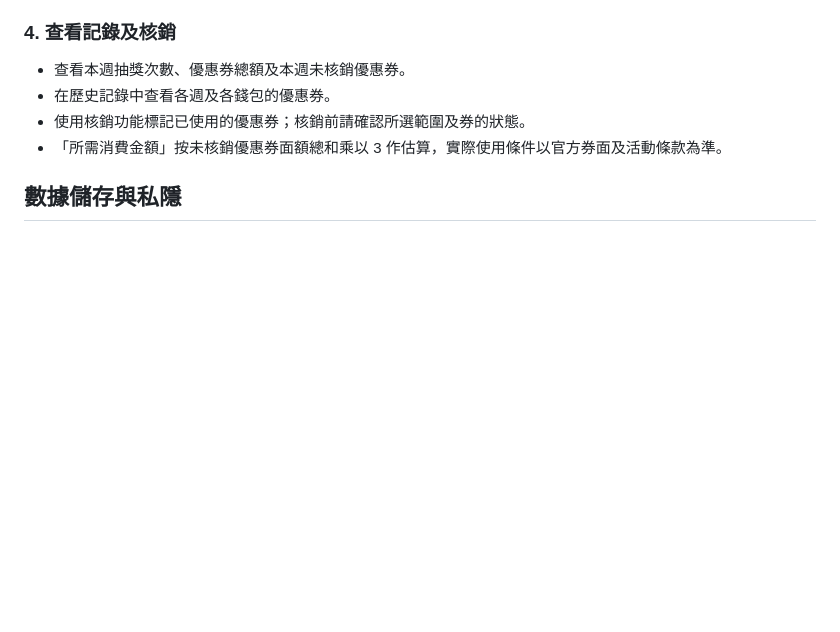
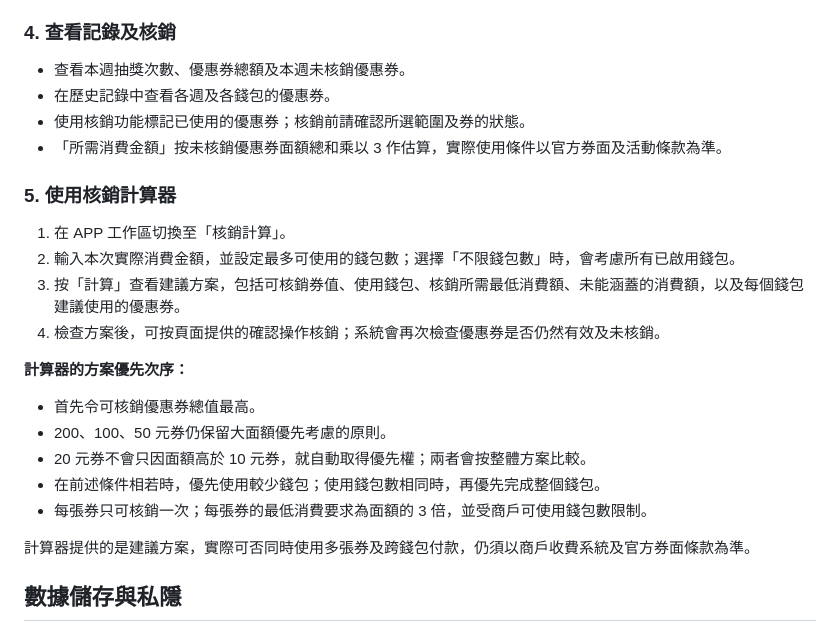
Before and after one commit to wuchiwa/macau-rewards-2026, a Markdown page: README.md, the part around the change. GitHub-like rendering; blank space fills up the shorter version.

Commit message:
docs: update README with coupon calculator guide

```diff
--- a/README.md
+++ b/README.md
@@ -34,6 +34,23 @@ https://wuchiwa.github.io/macau-rewards-2026/
 - 在歷史記錄中查看各週及各錢包的優惠券。
 - 使用核銷功能標記已使用的優惠券；核銷前請確認所選範圍及券的狀態。
 - 「所需消費金額」按未核銷優惠券面額總和乘以 3 作估算，實際使用條件以官方券面及活動條款為準。
+
+### 5. 使用核銷計算器
+
+1. 在 APP 工作區切換至「核銷計算」。
+2. 輸入本次實際消費金額，並設定最多可使用的錢包數；選擇「不限錢包數」時，會考慮所有已啟用錢包。
+3. 按「計算」查看建議方案，包括可核銷券值、使用錢包、核銷所需最低消費額、未能涵蓋的消費額，以及每個錢包建議使用的優惠券。
+4. 檢查方案後，可按頁面提供的確認操作核銷；系統會再次檢查優惠券是否仍然有效及未核銷。
+
+**計算器的方案優先次序：**
+
+- 首先令可核銷優惠券總值最高。
+- 200、100、50 元券仍保留大面額優先考慮的原則。
+- 20 元券不會只因面額高於 10 元券，就自動取得優先權；兩者會按整體方案比較。
+- 在前述條件相若時，優先使用較少錢包；使用錢包數相同時，再優先完成整個錢包。
+- 每張券只可核銷一次；每張券的最低消費要求為面額的 3 倍，並受商戶可使用錢包數限制。
+
+計算器提供的是建議方案，實際可否同時使用多張券及跨錢包付款，仍須以商戶收費系統及官方券面條款為準。
 
 ## 數據儲存與私隱
 
```
